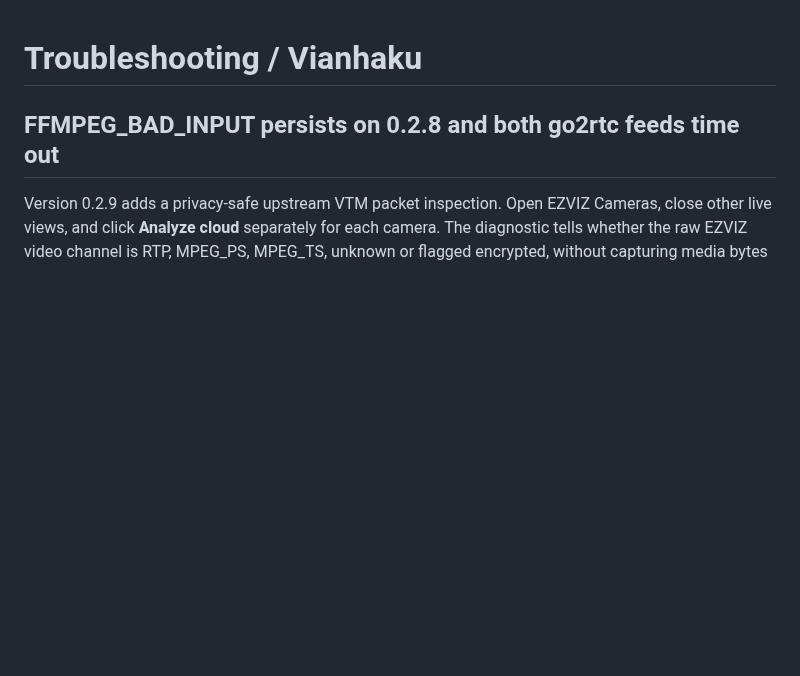
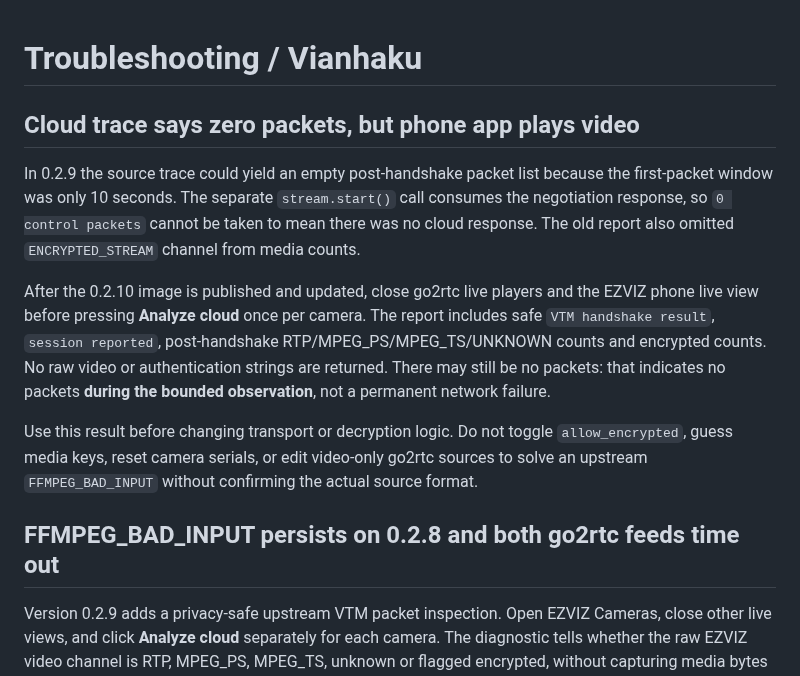
Before and after one commit to artepe/ezviz-bc1-w2h-home-assistant., a Markdown page: docs/TROUBLESHOOTING.md, the part around the change. Drawn GitHub-style; blank space fills up the shorter version.

Commit message:
EZVIZ 0.2.10: correct no-media trace and include VTM handshake

```diff
--- a/docs/TROUBLESHOOTING.md
+++ b/docs/TROUBLESHOOTING.md
@@ -1,4 +1,13 @@
 # Troubleshooting / Vianhaku
+
+## Cloud trace says zero packets, but phone app plays video
+
+In 0.2.9 the source trace could yield an empty post-handshake packet list because the first-packet window was only 10 seconds. The separate `stream.start()` call consumes the negotiation response, so `0 control packets` cannot be taken to mean there was no cloud response. The old report also omitted `ENCRYPTED_STREAM` channel from media counts.
+
+After the 0.2.10 image is published and updated, close go2rtc live players and the EZVIZ phone live view before pressing **Analyze cloud** once per camera. The report includes safe `VTM handshake result`, `session reported`, post-handshake RTP/MPEG_PS/MPEG_TS/UNKNOWN counts and encrypted counts. No raw video or authentication strings are returned. There may still be no packets: that indicates no packets **during the bounded observation**, not a permanent network failure.
+
+Use this result before changing transport or decryption logic. Do not toggle `allow_encrypted`, guess media keys, reset camera serials, or edit video-only go2rtc sources to solve an upstream `FFMPEG_BAD_INPUT` without confirming the actual source format.
+
 
 ## FFMPEG_BAD_INPUT persists on 0.2.8 and both go2rtc feeds time out
 
```
